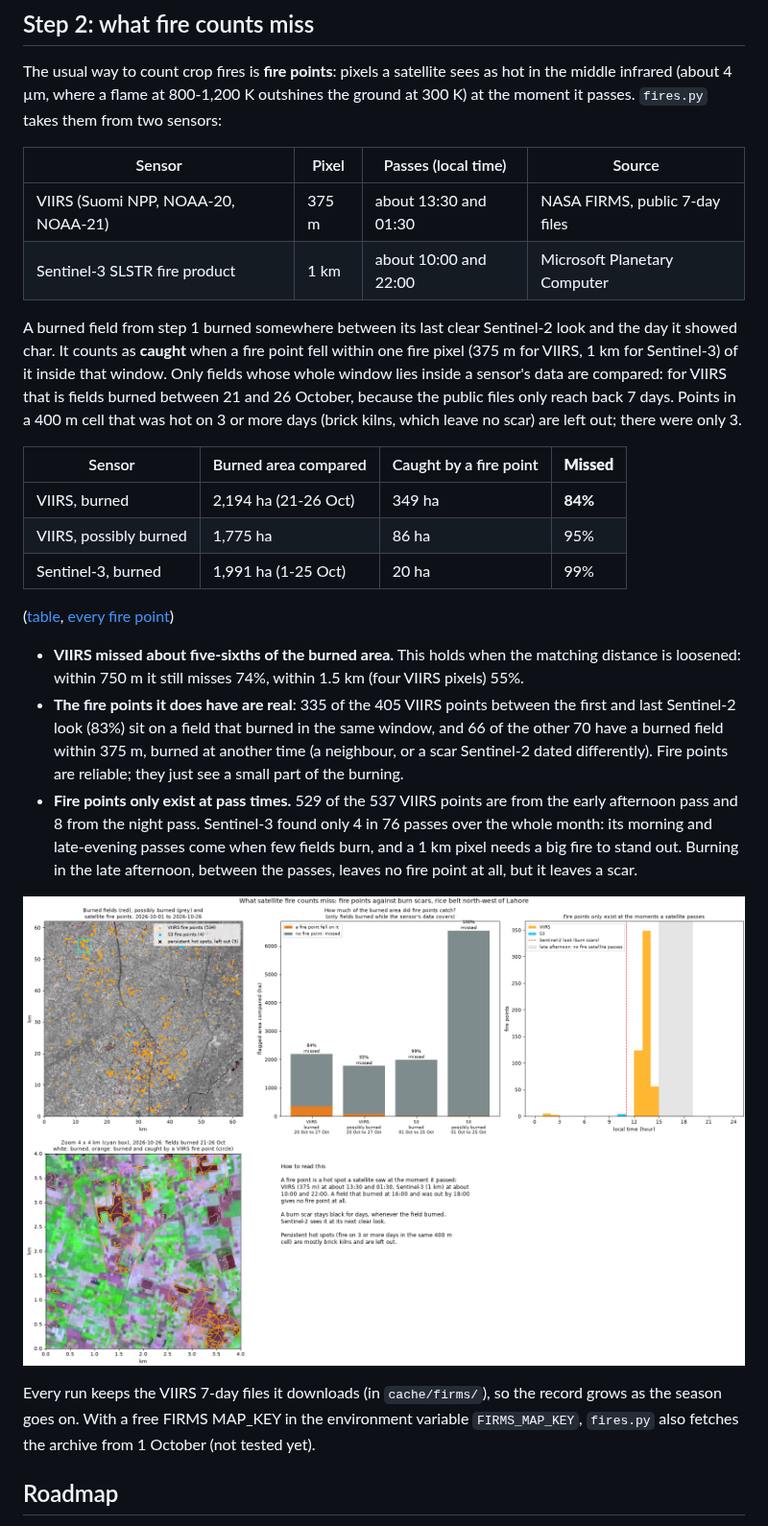
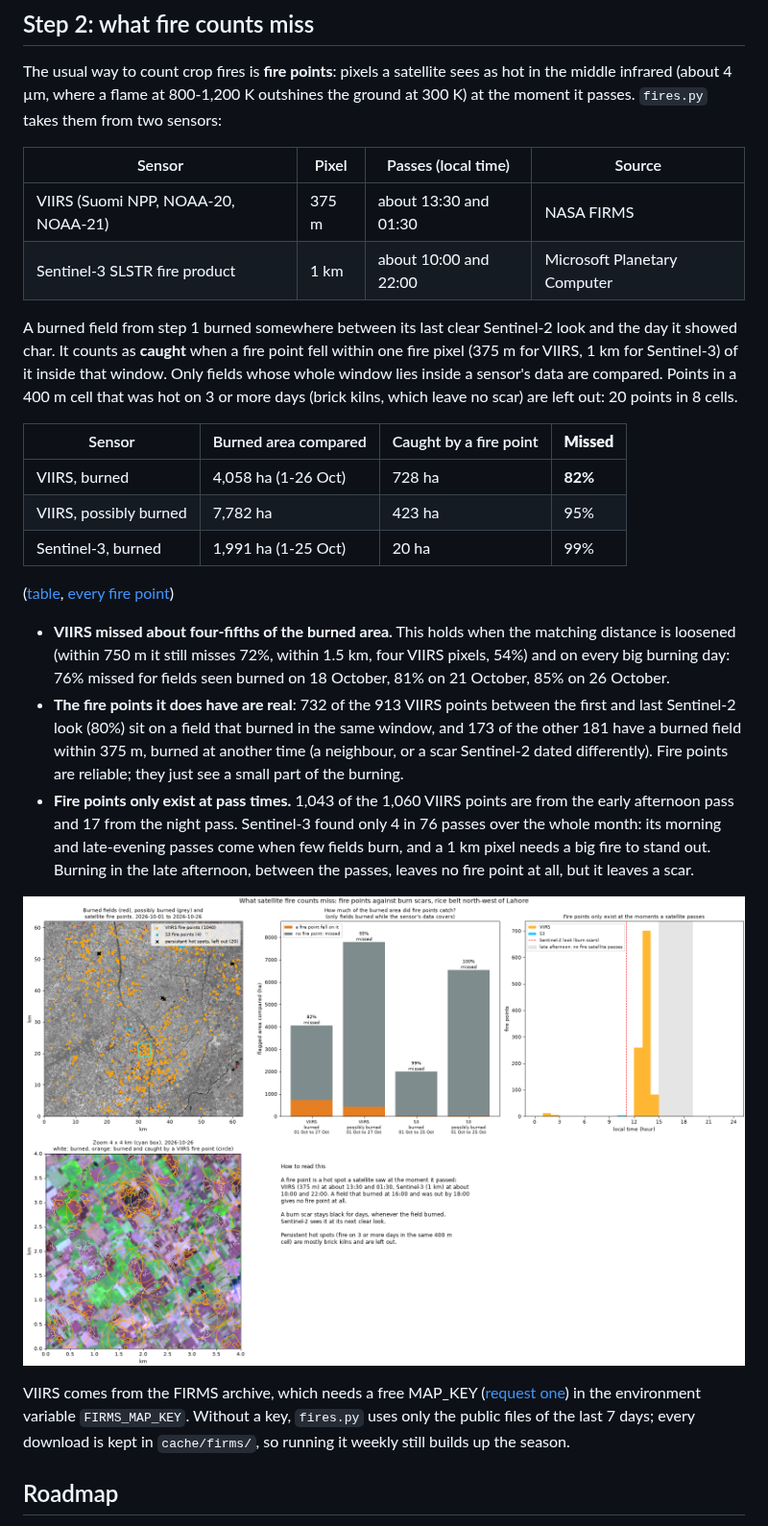
Before and after one commit to mburhankhan101-glitch/smog_locator, a Markdown page: README.md, the part around the change. Shown at 96% size. Drawn GitHub-style; pictures changed too: runs/fires_2026-10-01_2026-10-27.png.

Commit message:
Step 2: full October from the FIRMS archive
VIIRS fire points from 1 October via the FIRMS area API: VIIRS missed 82% of
the burned area across the month. Fix double counting between the archive and
the 7-day files (the archive writes 0737 as 737).

```diff
--- a/README.md
+++ b/README.md
@@ -80,40 +80,42 @@ passes. `fires.py` takes them from two sensors:
 
 | Sensor | Pixel | Passes (local time) | Source |
 |---|---|---|---|
-| VIIRS (Suomi NPP, NOAA-20, NOAA-21) | 375 m | about 13:30 and 01:30 | NASA FIRMS, public 7-day files |
+| VIIRS (Suomi NPP, NOAA-20, NOAA-21) | 375 m | about 13:30 and 01:30 | NASA FIRMS |
 | Sentinel-3 SLSTR fire product | 1 km | about 10:00 and 22:00 | Microsoft Planetary Computer |
 
 A burned field from step 1 burned somewhere between its last clear Sentinel-2 look and the day it
 showed char. It counts as **caught** when a fire point fell within one fire pixel (375 m for VIIRS,
 1 km for Sentinel-3) of it inside that window. Only fields whose whole window lies inside a sensor's
-data are compared: for VIIRS that is fields burned between 21 and 26 October, because the public files
-only reach back 7 days. Points in a 400 m cell that was hot on 3 or more days (brick kilns, which leave
-no scar) are left out; there were only 3.
+data are compared. Points in a 400 m cell that was hot on 3 or more days (brick kilns, which leave no
+scar) are left out: 20 points in 8 cells.
 
 | Sensor | Burned area compared | Caught by a fire point | **Missed** |
 |---|---|---|---|
-| VIIRS, burned | 2,194 ha (21-26 Oct) | 349 ha | **84%** |
-| VIIRS, possibly burned | 1,775 ha | 86 ha | 95% |
+| VIIRS, burned | 4,058 ha (1-26 Oct) | 728 ha | **82%** |
+| VIIRS, possibly burned | 7,782 ha | 423 ha | 95% |
 | Sentinel-3, burned | 1,991 ha (1-25 Oct) | 20 ha | 99% |
 
 ([table](runs/fires_2026-10-01_2026-10-27.csv), [every fire point](runs/fires_2026-10-01_2026-10-27_points.csv))
 
-- **VIIRS missed about five-sixths of the burned area.** This holds when the matching distance is
-  loosened: within 750 m it still misses 74%, within 1.5 km (four VIIRS pixels) 55%.
-- **The fire points it does have are real**: 335 of the 405 VIIRS points between the first and last
-  Sentinel-2 look (83%) sit on a field that burned in the same window, and 66 of the other 70 have a
+- **VIIRS missed about four-fifths of the burned area.** This holds when the matching distance is
+  loosened (within 750 m it still misses 72%, within 1.5 km, four VIIRS pixels, 54%) and on every big
+  burning day: 76% missed for fields seen burned on 18 October, 81% on 21 October, 85% on 26 October.
+- **The fire points it does have are real**: 732 of the 913 VIIRS points between the first and last
+  Sentinel-2 look (80%) sit on a field that burned in the same window, and 173 of the other 181 have a
   burned field within 375 m, burned at another time (a neighbour, or a scar Sentinel-2 dated
   differently). Fire points are reliable; they just see a small part of the burning.
-- **Fire points only exist at pass times.** 529 of the 537 VIIRS points are from the early afternoon
-  pass and 8 from the night pass. Sentinel-3 found only 4 in 76 passes over the whole month: its morning
-  and late-evening passes come when few fields burn, and a 1 km pixel needs a big fire to stand out.
-  Burning in the late afternoon, between the passes, leaves no fire point at all, but it leaves a scar.
+- **Fire points only exist at pass times.** 1,043 of the 1,060 VIIRS points are from the early
+  afternoon pass and 17 from the night pass. Sentinel-3 found only 4 in 76 passes over the whole month:
+  its morning and late-evening passes come when few fields burn, and a 1 km pixel needs a big fire to
+  stand out. Burning in the late afternoon, between the passes, leaves no fire point at all, but it
+  leaves a scar.
 
 ![Fire points against burn scars](runs/fires_2026-10-01_2026-10-27.png)
 
-Every run keeps the VIIRS 7-day files it downloads (in `cache/firms/`), so the record grows as the
-season goes on. With a free FIRMS MAP_KEY in the environment variable `FIRMS_MAP_KEY`, `fires.py` also
-fetches the archive from 1 October (not tested yet).
+VIIRS comes from the FIRMS archive, which needs a free MAP_KEY
+([request one](https://firms.modaps.eosdis.nasa.gov/api/map_key/)) in the environment variable
+`FIRMS_MAP_KEY`. Without a key, `fires.py` uses only the public files of the last 7 days; every
+download is kept in `cache/firms/`, so running it weekly still builds up the season.
 
 ## Roadmap
 
```
Also changed, not shown: 3 other files.
